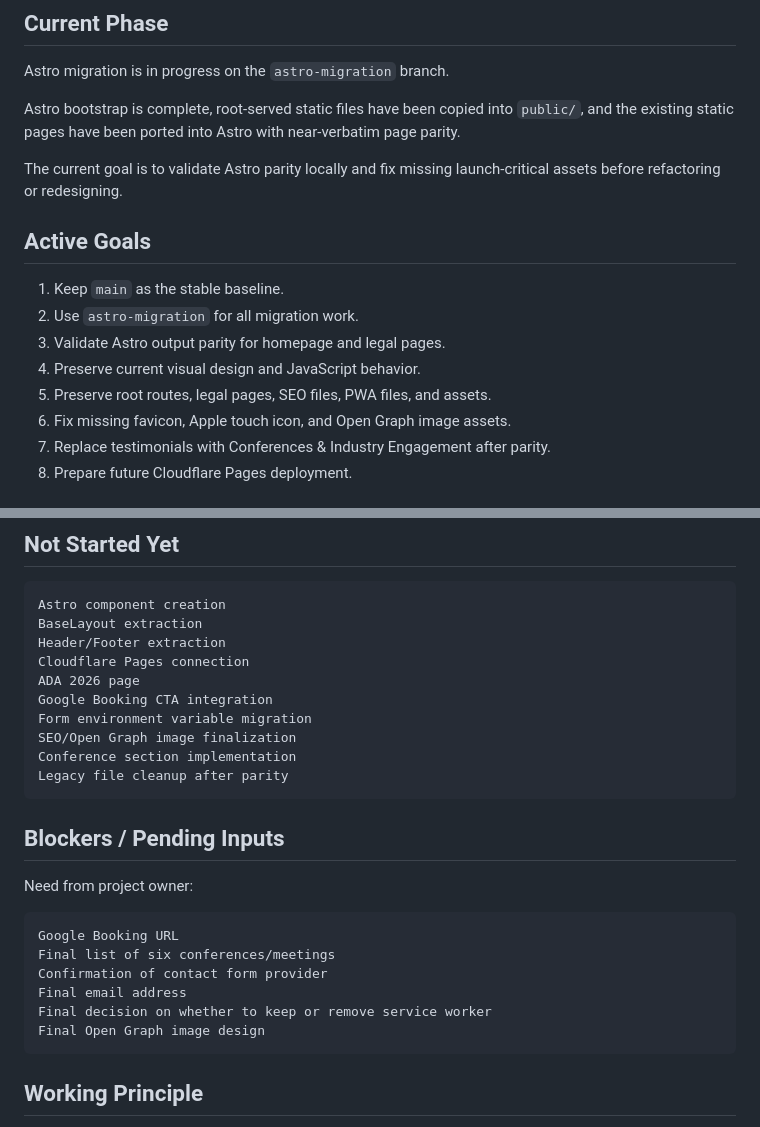
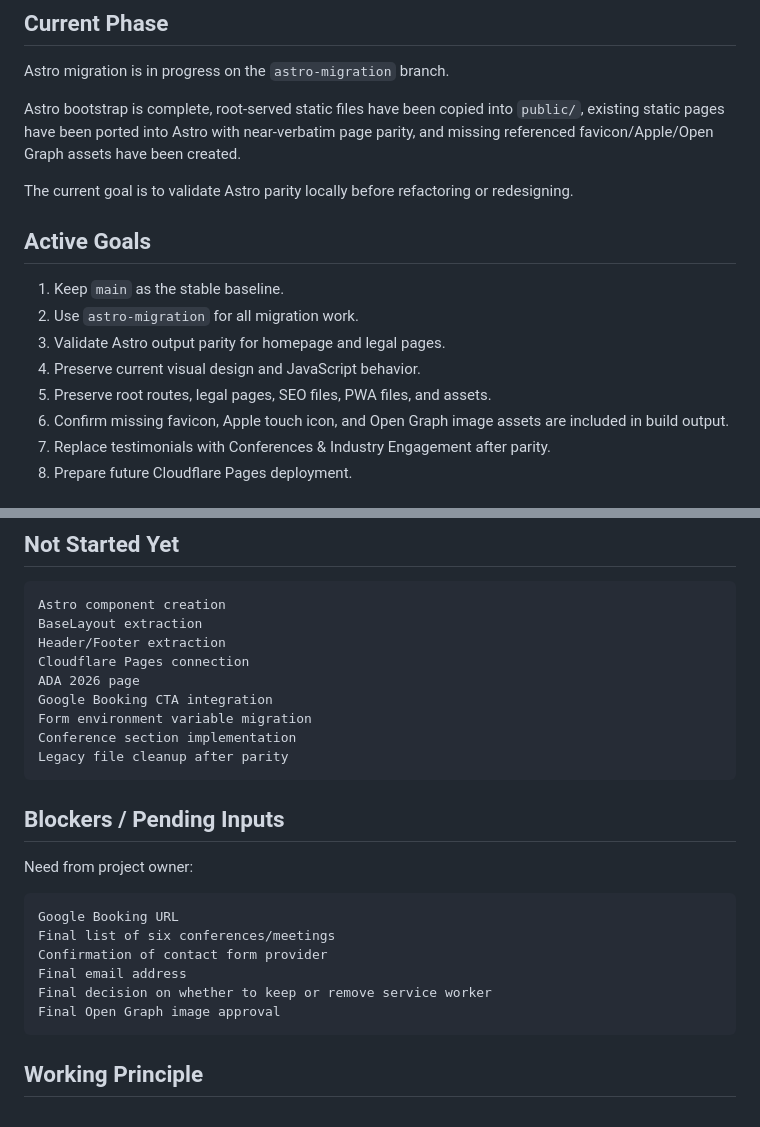
Before and after one commit to williamsffc/mfd-research, a Markdown page: current_tasks.md, 2 parts joined by grey strips. Rendered like a GitHub page.

````diff
--- a/current_tasks.md
+++ b/current_tasks.md
@@ -4,9 +4,9 @@
 
 Astro migration is in progress on the `astro-migration` branch.
 
-Astro bootstrap is complete, root-served static files have been copied into `public/`, and the existing static pages have been ported into Astro with near-verbatim page parity.
+Astro bootstrap is complete, root-served static files have been copied into `public/`, existing static pages have been ported into Astro with near-verbatim page parity, and missing referenced favicon/Apple/Open Graph assets have been created.
 
-The current goal is to validate Astro parity locally and fix missing launch-critical assets before refactoring or redesigning.
+The current goal is to validate Astro parity locally before refactoring or redesigning.
 
 ## Active Goals
 
@@ -15,7 +15,7 @@ The current goal is to validate Astro parity locally and fix missing launch-crit
 3. Validate Astro output parity for homepage and legal pages.
 4. Preserve current visual design and JavaScript behavior.
 5. Preserve root routes, legal pages, SEO files, PWA files, and assets.
-6. Fix missing favicon, Apple touch icon, and Open Graph image assets.
+6. Confirm missing favicon, Apple touch icon, and Open Graph image assets are included in build output.
 7. Replace testimonials with Conferences & Industry Engagement after parity.
 8. Prepare future Cloudflare Pages deployment.
 
@@ -352,7 +373,6 @@ Cloudflare Pages connection
 ADA 2026 page
 Google Booking CTA integration
 Form environment variable migration
-SEO/Open Graph image finalization
 Conference section implementation
 Legacy file cleanup after parity
 ```
@@ -367,7 +387,7 @@ Final list of six conferences/meetings
 Confirmation of contact form provider
 Final email address
 Final decision on whether to keep or remove service worker
-Final Open Graph image design
+Final Open Graph image approval
 ```
 
 ## Working Principle
````
Also changed, not shown: other parts of current_tasks.md (+85 -64 lines).
